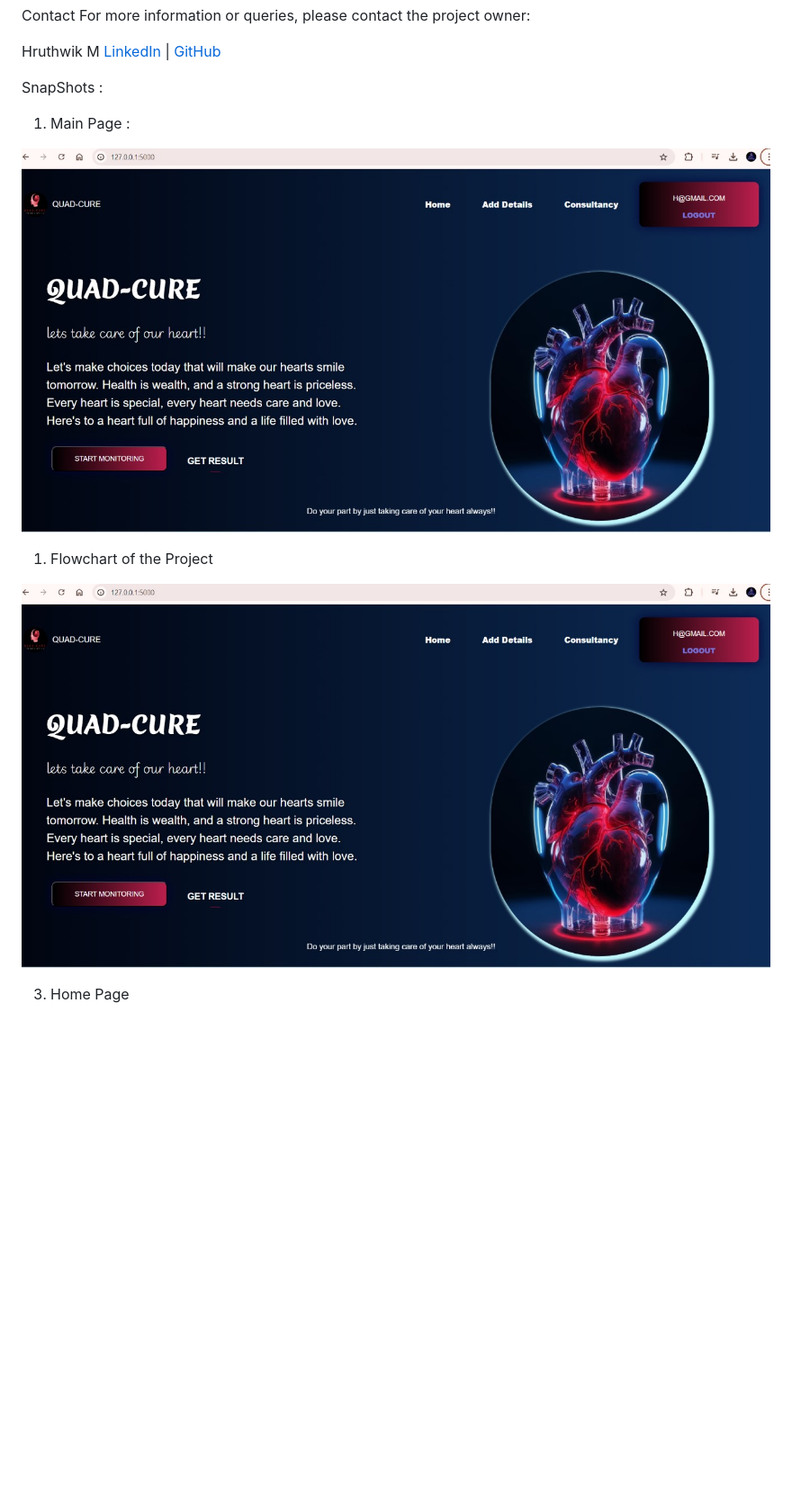
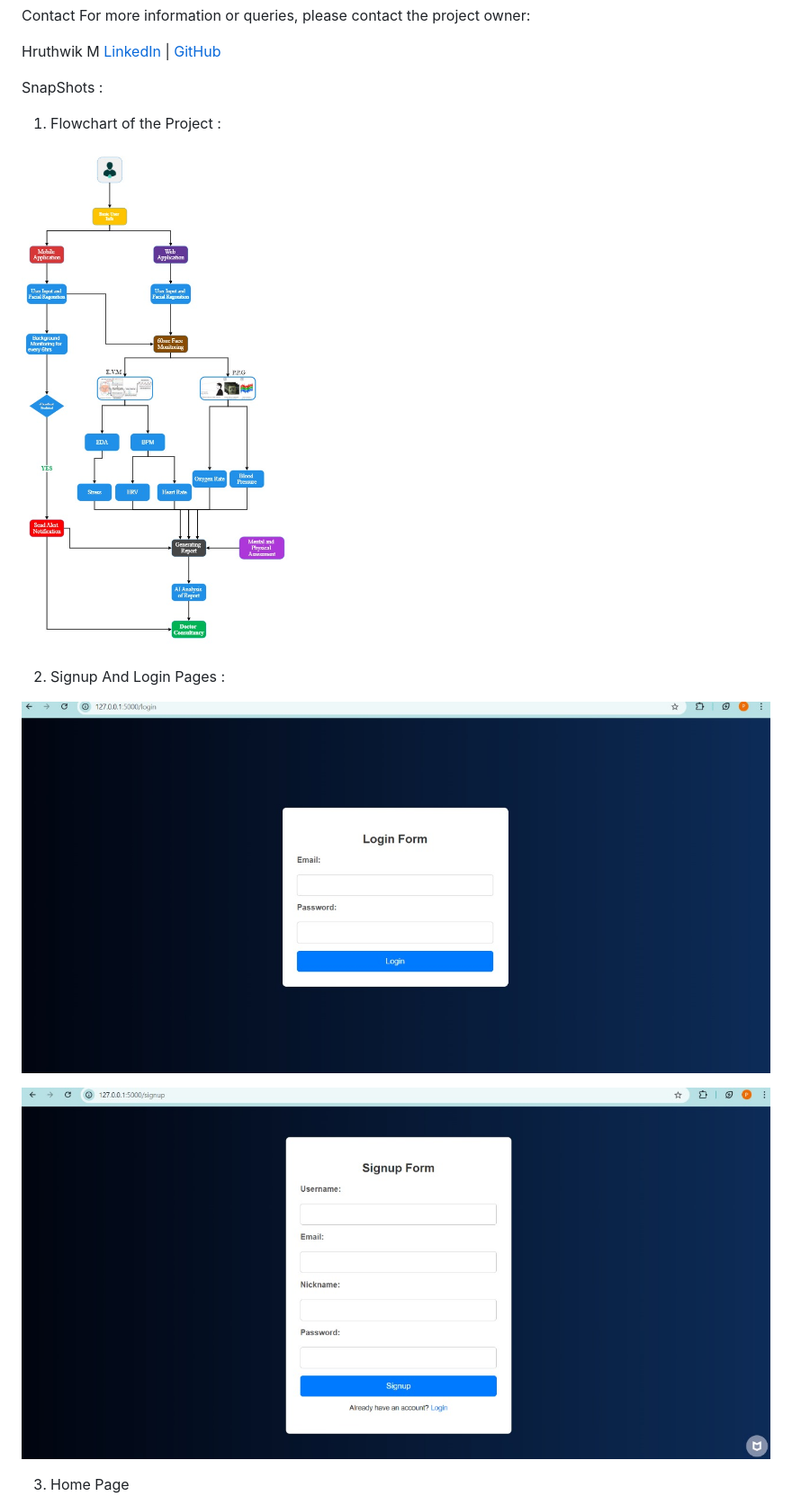
Before and after one commit to Hruthwik-68/Cardio_Care, a Markdown page: README.md, the part around one of its changes. Shown at 90% size. Drawn GitHub-style; blank space fills up the shorter version.

```diff
--- a/README.md
+++ b/README.md
@@ -80,13 +80,20 @@ Hruthwik M
 
 SnapShots :
 
-1. Main Page :
 
-![EImage](./images/mainpage.jpg)
 
-1. Flowchart of the Project
+1. Flowchart of the Project :
 
-  ![EImage](./images/mainpage.jpg)
+  ![EImage](./images/flowchart.jpg)
+
+
+2. Signup And Login Pages :
+
+  ![EImage](./images/loginpage.jpg)
+
+  ![EImage](./images/signup.jpg)
+
+
 
 3. Home Page
 
```
Also changed, not shown: other parts of README.md (+2 -2 lines).
